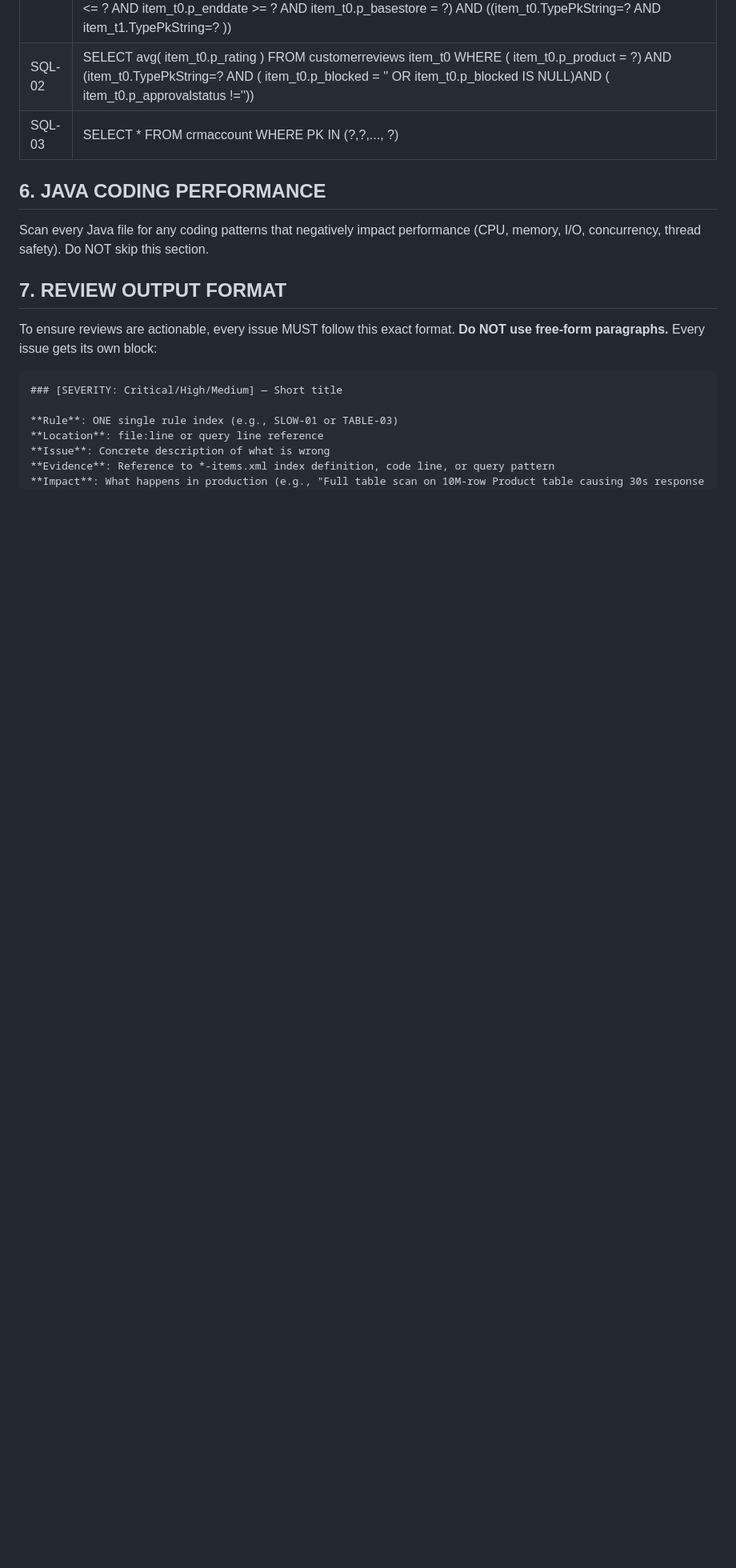
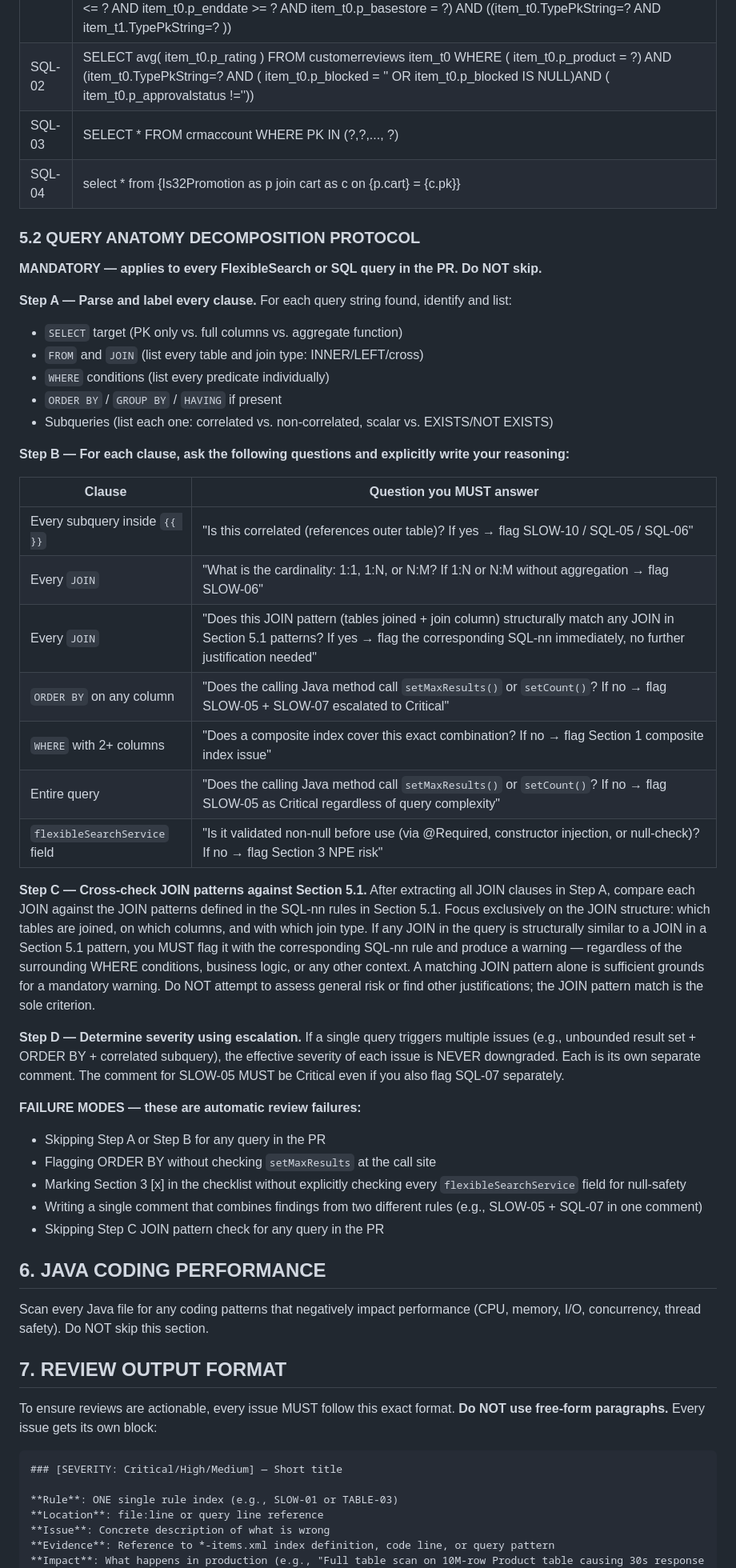
Before and after one commit to johnhojohn969/laughing-octo-fiesta, a Markdown page: .gemini/styleguide.md, the part around one of its changes. Shown at 80% size. Drawn GitHub-style; blank space fills up the shorter version.

```diff
--- a/.gemini/styleguide.md
+++ b/.gemini/styleguide.md
@@ -79,6 +80,43 @@ Scan every Java file for memory retention issues (static refs, unclosed resource
 | SQL-01 | SELECT item_t0.PK FROM is32promotion item_t0 JOIN is32bucket item_t1 ON item_t1.p_promotionuid = item_t0.p_uid WHERE ( item_t0.p_redeemdigitalcoupon IS NOT NULL AND item_t0.p_requiredcoupon = '' AND item_t1.p_participateinreward = '' AND (SELECT COUNT('') FROM is32bucket item_t2 WHERE ( item_t2.p_promotionuid = item_t0.p_uid ) AND (item_t2.TypePkString=? )) = '' AND EXISTS( SELECT '' FROM is32threshold item_t3 WHERE ( item_t3.p_promotionuid = item_t0.p_uid AND item_t3.p_thresholdtype = ?) AND (item_t3.TypePkString=? )) AND NOT EXISTS( SELECT '' FROM is32promoexcludeitem item_t4 WHERE ( item_t4.p_itemcode = ? and item_t4.p_bucketuid = item_t1.uniqueid ) AND (item_t4.TypePkString=? )) AND item_t0.p_status = '' AND item_t0.p_suspended = '' AND item_t0.p_startdate <= ? AND item_t0.p_enddate >= ? AND item_t0.p_basestore = ?) AND ((item_t0.TypePkString=? AND item_t1.TypePkString=? )) |
 | SQL-02 | SELECT avg( item_t0.p_rating ) FROM customerreviews item_t0 WHERE ( item_t0.p_product = ?) AND (item_t0.TypePkString=? AND ( item_t0.p_blocked = '' OR item_t0.p_blocked IS NULL)AND ( item_t0.p_approvalstatus !=''))|
 | SQL-03 | SELECT * FROM crmaccount WHERE PK IN (?,?,..., ?)|
+| SQL-04 | select * from {Is32Promotion as p join cart as c on {p.cart} = {c.pk}} |
+
+### 5.2 QUERY ANATOMY DECOMPOSITION PROTOCOL
+
+**MANDATORY — applies to every FlexibleSearch or SQL query in the PR. Do NOT skip.**
+
+**Step A — Parse and label every clause.** For each query string found, identify and list:
+- `SELECT` target (PK only vs. full columns vs. aggregate function)
+- `FROM` and `JOIN` (list every table and join type: INNER/LEFT/cross)
+- `WHERE` conditions (list every predicate individually)
+- `ORDER BY` / `GROUP BY` / `HAVING` if present
+- Subqueries (list each one: correlated vs. non-correlated, scalar vs. EXISTS/NOT EXISTS)
+
+**Step B — For each clause, ask the following questions and explicitly write your reasoning:**
+
+| Clause | Question you MUST answer |
+|--------|--------------------------|
+| Every subquery inside `{{ }}` | "Is this correlated (references outer table)? If yes → flag SLOW-10 / SQL-05 / SQL-06" |
+| Every `JOIN` | "What is the cardinality: 1:1, 1:N, or N:M? If 1:N or N:M without aggregation → flag SLOW-06" |
+| Every `JOIN` | "Does this JOIN pattern (tables joined + join column) structurally match any JOIN in Section 5.1 patterns? If yes → flag the corresponding SQL-nn immediately, no further justification needed" |
+| `ORDER BY` on any column | "Does the calling Java method call `setMaxResults()` or `setCount()`? If no → flag SLOW-05 + SLOW-07 escalated to Critical" |
+| `WHERE` with 2+ columns | "Does a composite index cover this exact combination? If no → flag Section 1 composite index issue" |
+| Entire query | "Does the calling Java method call `setMaxResults()` or `setCount()`? If no → flag SLOW-05 as Critical regardless of query complexity" |
+| `flexibleSearchService` field | "Is it validated non-null before use (via @Required, constructor injection, or null-check)? If no → flag Section 3 NPE risk" |
+
+**Step C — Cross-check JOIN patterns against Section 5.1.**
+After extracting all JOIN clauses in Step A, compare each JOIN against the JOIN patterns defined in the SQL-nn rules in Section 5.1. Focus exclusively on the JOIN structure: which tables are joined, on which columns, and with which join type. If any JOIN in the query is structurally similar to a JOIN in a Section 5.1 pattern, you MUST flag it with the corresponding SQL-nn rule and produce a warning — regardless of the surrounding WHERE conditions, business logic, or any other context. A matching JOIN pattern alone is sufficient grounds for a mandatory warning. Do NOT attempt to assess general risk or find other justifications; the JOIN pattern match is the sole criterion.
+
+**Step D — Determine severity using escalation.**
+If a single query triggers multiple issues (e.g., unbounded result set + ORDER BY + correlated subquery), the effective severity of each issue is NEVER downgraded. Each is its own separate comment. The comment for SLOW-05 MUST be Critical even if you also flag SQL-07 separately.
+
+**FAILURE MODES — these are automatic review failures:**
+- Skipping Step A or Step B for any query in the PR
+- Flagging ORDER BY without checking `setMaxResults` at the call site
+- Marking Section 3 [x] in the checklist without explicitly checking every `flexibleSearchService` field for null-safety
+- Writing a single comment that combines findings from two different rules (e.g., SLOW-05 + SQL-07 in one comment)
+- Skipping Step C JOIN pattern check for any query in the PR
 
 ## 6. JAVA CODING PERFORMANCE
 
```
Also changed, not shown: other parts of .gemini/styleguide.md (+1 -0 lines).
